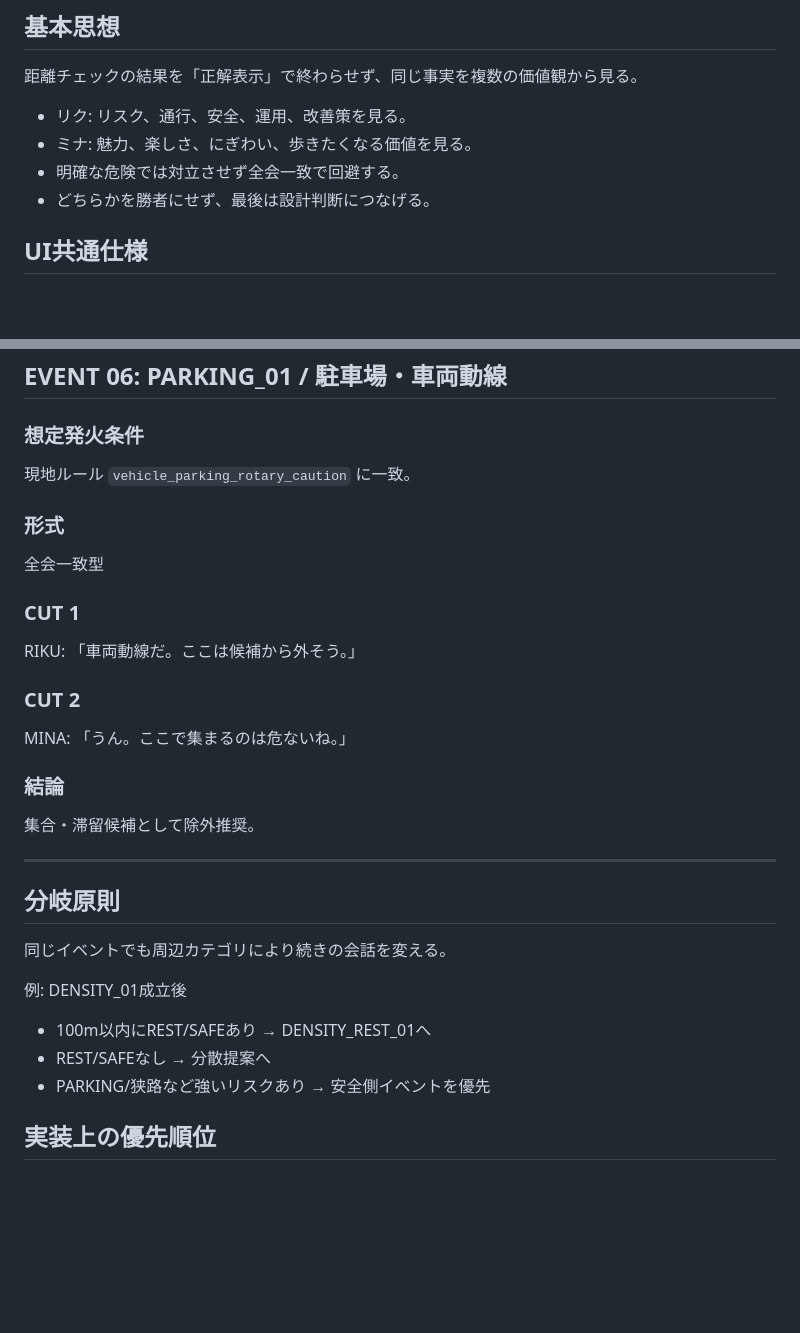
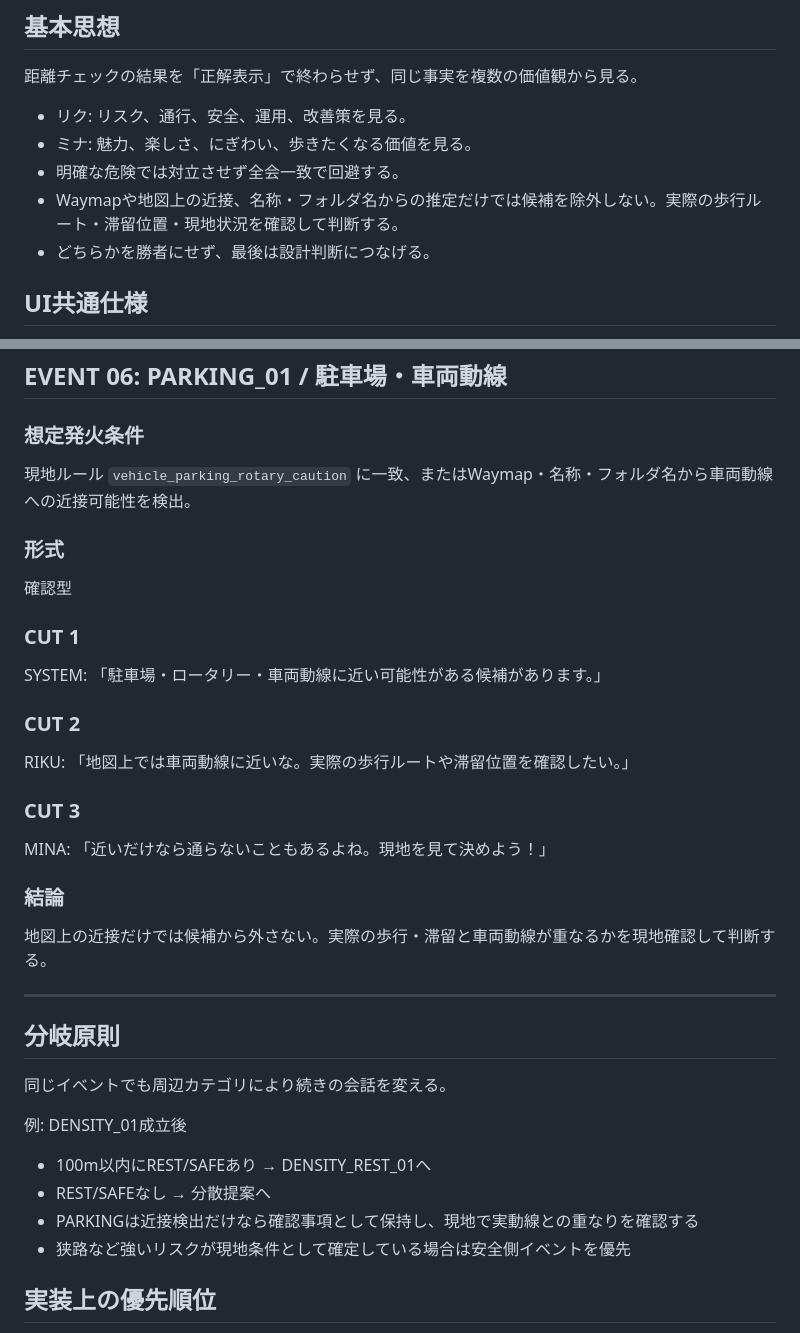
Before and after one commit to Kaityo1221/campsite-design-tool-adv-lab, a Markdown page: docs/01_GUNGI_MASTER_v0.1.md, 2 parts joined by grey strips. Drawn GitHub-style; blank space fills up the shorter version.

Commit message:
docs: define parking detection as field-check signal

```diff
--- a/docs/01_GUNGI_MASTER_v0.1.md
+++ b/docs/01_GUNGI_MASTER_v0.1.md
@@ -6,6 +6,7 @@
 - リク: リスク、通行、安全、運用、改善策を見る。
 - ミナ: 魅力、楽しさ、にぎわい、歩きたくなる価値を見る。
 - 明確な危険では対立させず全会一致で回避する。
+- Waymapや地図上の近接、名称・フォルダ名からの推定だけでは候補を除外しない。実際の歩行ルート・滞留位置・現地状況を確認して判断する。
 - どちらかを勝者にせず、最後は設計判断につなげる。
 
 ## UI共通仕様
@@ -122,19 +123,22 @@ MINA: 「じゃあ、ここは通るだけにしよ！」
 ## EVENT 06: PARKING_01 / 駐車場・車両動線
 
 ### 想定発火条件
-現地ルール `vehicle_parking_rotary_caution` に一致。
+現地ルール `vehicle_parking_rotary_caution` に一致、またはWaymap・名称・フォルダ名から車両動線への近接可能性を検出。
 
 ### 形式
-全会一致型
+確認型
 
 ### CUT 1
-RIKU: 「車両動線だ。ここは候補から外そう。」
+SYSTEM: 「駐車場・ロータリー・車両動線に近い可能性がある候補があります。」
 
 ### CUT 2
-MINA: 「うん。ここで集まるのは危ないね。」
+RIKU: 「地図上では車両動線に近いな。実際の歩行ルートや滞留位置を確認したい。」
+
+### CUT 3
+MINA: 「近いだけなら通らないこともあるよね。現地を見て決めよう！」
 
 ### 結論
-集合・滞留候補として除外推奨。
+地図上の近接だけでは候補から外さない。実際の歩行・滞留と車両動線が重なるかを現地確認して判断する。
 
 ---
 
@@ -144,7 +148,8 @@ MINA: 「うん。ここで集まるのは危ないね。」
 例: DENSITY_01成立後
 - 100m以内にREST/SAFEあり → DENSITY_REST_01へ
 - REST/SAFEなし → 分散提案へ
-- PARKING/狭路など強いリスクあり → 安全側イベントを優先
+- PARKINGは近接検出だけなら確認事項として保持し、現地で実動線との重なりを確認する
+- 狭路など強いリスクが現地条件として確定している場合は安全側イベントを優先
 
 ## 実装上の優先順位
 1. DENSITY_01
```
